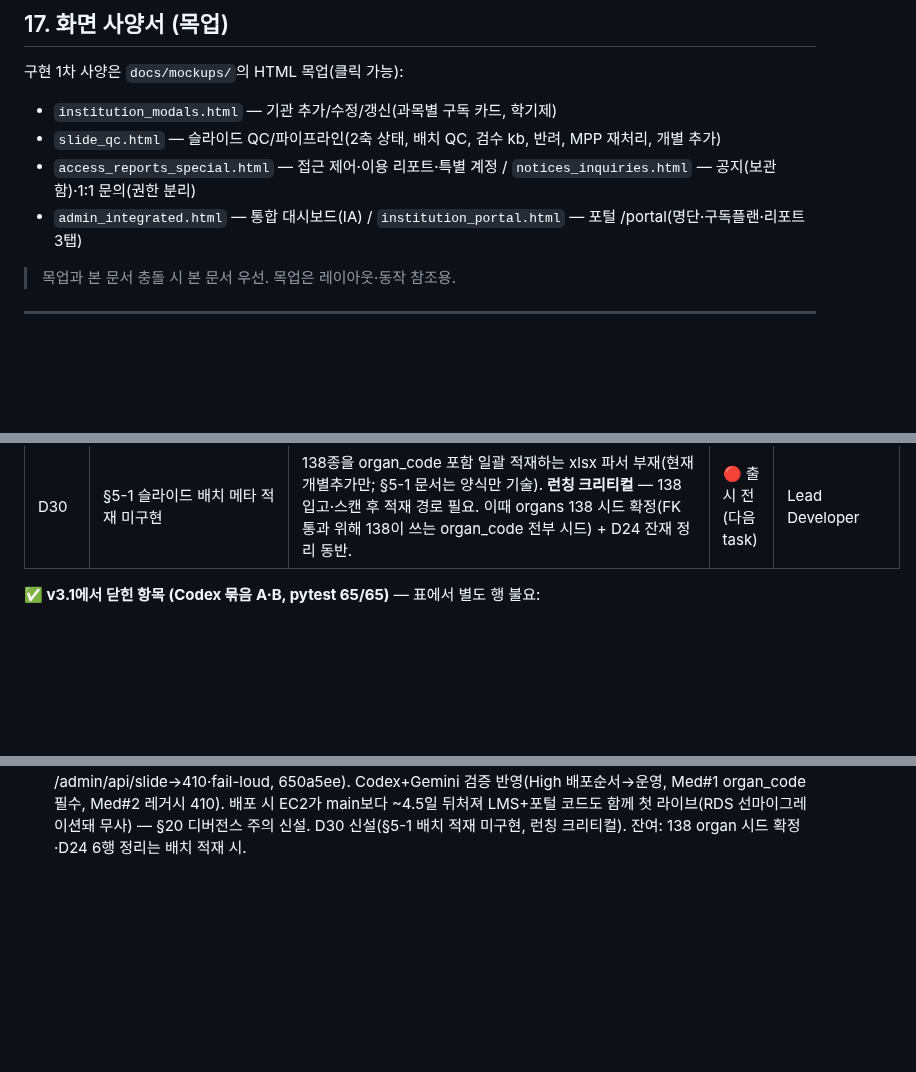
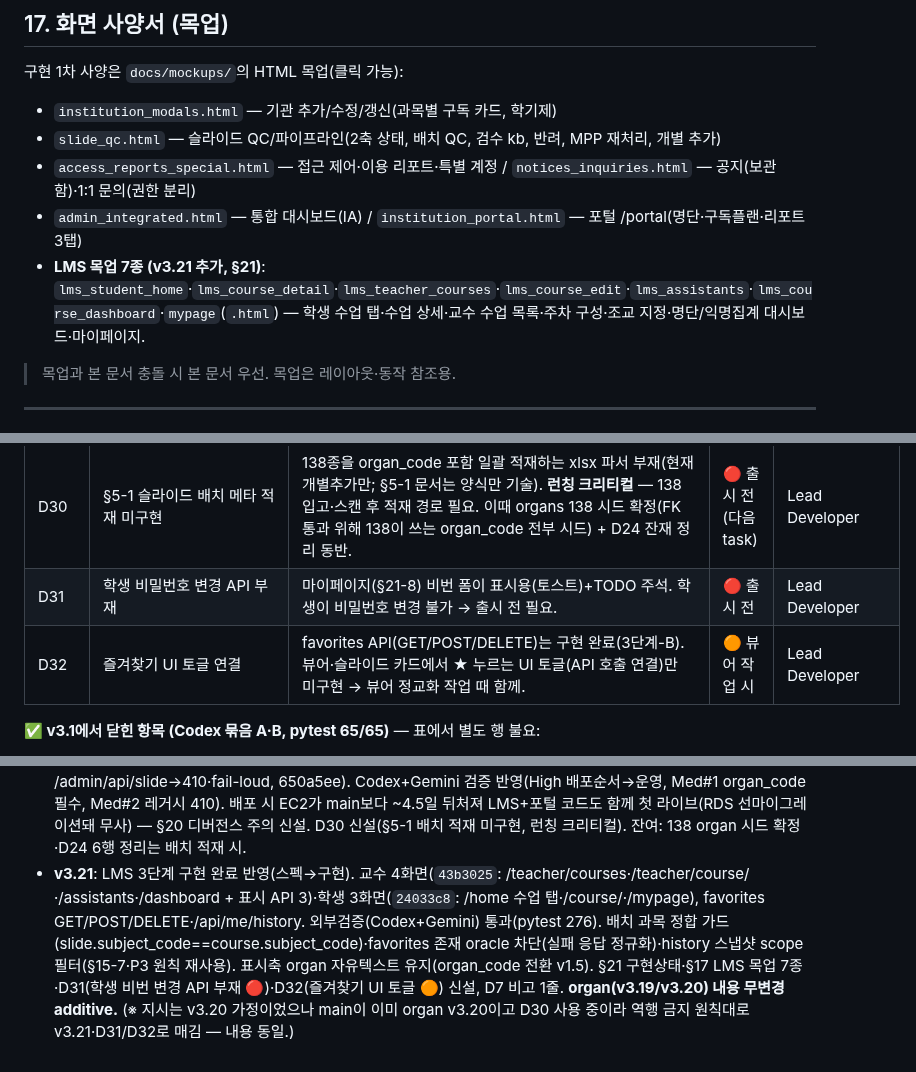
Before and after one commit to SlideAtlas/SlideAtlas, a Markdown page: CLAUDE.md, 3 parts joined by grey strips. Drawn GitHub-style; blank space fills up the shorter version.

```diff
--- a/CLAUDE.md
+++ b/CLAUDE.md
@@ -545,6 +545,7 @@ qc_pending(배포 대기) → deployed(배포 중) ↔ revoked(철회→배포
 - `slide_qc.html` — 슬라이드 QC/파이프라인(2축 상태, 배치 QC, 검수 kb, 반려, MPP 재처리, 개별 추가)
 - `access_reports_special.html` — 접근 제어·이용 리포트·특별 계정 / `notices_inquiries.html` — 공지(보관함)·1:1 문의(권한 분리)
 - `admin_integrated.html` — 통합 대시보드(IA) / `institution_portal.html` — 포털 /portal(명단·구독플랜·리포트 3탭)
+- **LMS 목업 7종 (v3.21 추가, §21)**: `lms_student_home`·`lms_course_detail`·`lms_teacher_courses`·`lms_course_edit`·`lms_assistants`·`lms_course_dashboard`·`mypage`(`.html`) — 학생 수업 탭·수업 상세·교수 수업 목록·주차 구성·조교 지정·명단/익명집계 대시보드·마이페이지.
 
 > 목업과 본 문서 충돌 시 본 문서 우선. 목업은 레이아웃·동작 참조용.
 
@@ -587,6 +588,8 @@ qc_pending(배포 대기) → deployed(배포 중) ↔ revoked(철회→배포
 | D28 | organ 통제어휘 정규화 (v1.0) | ✅ **구현·외부검증·라이브 배포 완료(2026-06-11)**: organs 테이블+slides.organ_code+FK+46종 시드(12계통) RDS 적용, 코드 배포(api_slide_add organ_code 필수·계통 드롭다운·GET /admin/api/organs·레거시 /admin/api/slide→410·fail-loud). Codex+Gemini 통과(650a5ee). 잔여: 138종 organ 시드 확정 + D24 잔재 6행(계통레벨 organ값, organ_code NULL) 정리 → 배치 적재(D30) 시. | ✅ 완료(잔여 D30) | Lead Developer |
 | D29 | slide_links 연동 테이블 + PATH 활성 (v1.5) | 설계 고정(§7), additive 마이그레이션. §8 게이트 불변(포인터+업셀). HST 구독 학교 확인 즉시 착수. | 🟠 v1.5 | Lead Developer |
 | D30 | §5-1 슬라이드 배치 메타 적재 미구현 | 138종을 organ_code 포함 일괄 적재하는 xlsx 파서 부재(현재 개별추가만; §5-1 문서는 양식만 기술). **런칭 크리티컬** — 138 입고·스캔 후 적재 경로 필요. 이때 organs 138 시드 확정(FK 통과 위해 138이 쓰는 organ_code 전부 시드) + D24 잔재 정리 동반. | 🔴 출시 전(다음 task) | Lead Developer |
+| D31 | 학생 비밀번호 변경 API 부재 | 마이페이지(§21-8) 비번 폼이 표시용(토스트)+TODO 주석. 학생이 비밀번호 변경 불가 → 출시 전 필요. | 🔴 출시 전 | Lead Developer |
+| D32 | 즐겨찾기 UI 토글 연결 | favorites API(GET/POST/DELETE)는 구현 완료(3단계-B). 뷰어·슬라이드 카드에서 ★ 누르는 UI 토글(API 호출 연결)만 미구현 → 뷰어 정교화 작업 때 함께. | 🟠 뷰어 작업 시 | Lead Developer |
 
 **✅ v3.1에서 닫힌 항목 (Codex 묶음 A·B, pytest 65/65)** — 표에서 별도 행 불요:
 - #1 SA 슬라이드 접근 / #2 과목 IDOR → 단일 게이트로 통합·기관일치 화석 제거(db6a1ae). #3 접근창 집행(01ab005) / #5 특별계정 만료 집행(2c21b81). #6 ADMIN_SECRET_KEY fail-closed / #4 구독 없는 가입·인증 거부(70dbfee).
@@ -700,3 +708,4 @@ qc_pending(배포 대기) → deployed(배포 중) ↔ revoked(철회→배포
 - **v3.18**: §14 Happy Science 담당자 오기 수정(Linda Li→Mallen Zhang). §18 D27 신설(사용자 공통 마이페이지 미구현 — 포털 P4 아님, 학생 e2e 시 구현). (지시는 D25 가정이었으나 D25·D25b·D26 사용 중이라 D27로, §22-1 참조는 부재라 §9·§21-8로 조정.)
 - **v3.19**: 이번 세션 전략 결론 반영 — HST v1.0 구독 학교 확인 즉시 **HST↔PATH normal-abnormal 연동 v1.5** 착수(§2). §0 다과목 구조 덕에 구독/좌석/접근 무변경, 신규는 연결 레이어뿐. v1.0 선투자는 **organ 통제어휘 정규화 한 가지**(organs 테이블+slides.organ_code, D28); 연동 테이블(slide_links)은 additive라 v1.5 설계고정·이연(D29). §8 단일 게이트 불변 → 교차과목 연동=포인터+업셀(접근 구멍 아님). §1 장기 해자=복제불가 콘텐츠 자산으로 이동 명시.
 - **v3.20**: D28 organ 통제어휘 정규화 구현·외부검증·라이브 배포 완료(2026-06-11). organs 테이블+slides.organ_code+FK+46종 시드(12계통) RDS 적용, 코드 배포(organ_code 필수·계통 드롭다운·레거시 /admin/api/slide→410·fail-loud, 650a5ee). Codex+Gemini 검증 반영(High 배포순서→운영, Med#1 organ_code 필수, Med#2 레거시 410). 배포 시 EC2가 main보다 ~4.5일 뒤처져 LMS+포털 코드도 함께 첫 라이브(RDS 선마이그레이션돼 무사) — §20 디버전스 주의 신설. D30 신설(§5-1 배치 적재 미구현, 런칭 크리티컬). 잔여: 138 organ 시드 확정·D24 6행 정리는 배치 적재 시.
+- **v3.21**: LMS 3단계 구현 완료 반영(스펙→구현). 교수 4화면(`43b3025`: /teacher/courses·/teacher/course/<cid>·/assistants·/dashboard + 표시 API 3)·학생 3화면(`24033c8`: /home 수업 탭·/course/<cid>·/mypage), favorites GET/POST/DELETE·/api/me/history. 외부검증(Codex+Gemini) 통과(pytest 276). 배치 과목 정합 가드(slide.subject_code==course.subject_code)·favorites 존재 oracle 차단(실패 응답 정규화)·history 스냅샷 scope 필터(§15-7·P3 원칙 재사용). 표시축 organ 자유텍스트 유지(organ_code 전환 v1.5). §21 구현상태·§17 LMS 목업 7종·D31(학생 비번 변경 API 부재 🔴)·D32(즐겨찾기 UI 토글 🟠) 신설, D7 비고 1줄. **organ(v3.19/v3.20) 내용 무변경 additive.** (※ 지시는 v3.20 가정이었으나 main이 이미 organ v3.20이고 D30 사용 중이라 역행 금지 원칙대로 v3.21·D31/D32로 매김 — 내용 동일.)
```
Also changed, not shown: other parts of CLAUDE.md (+7 -2 lines).
